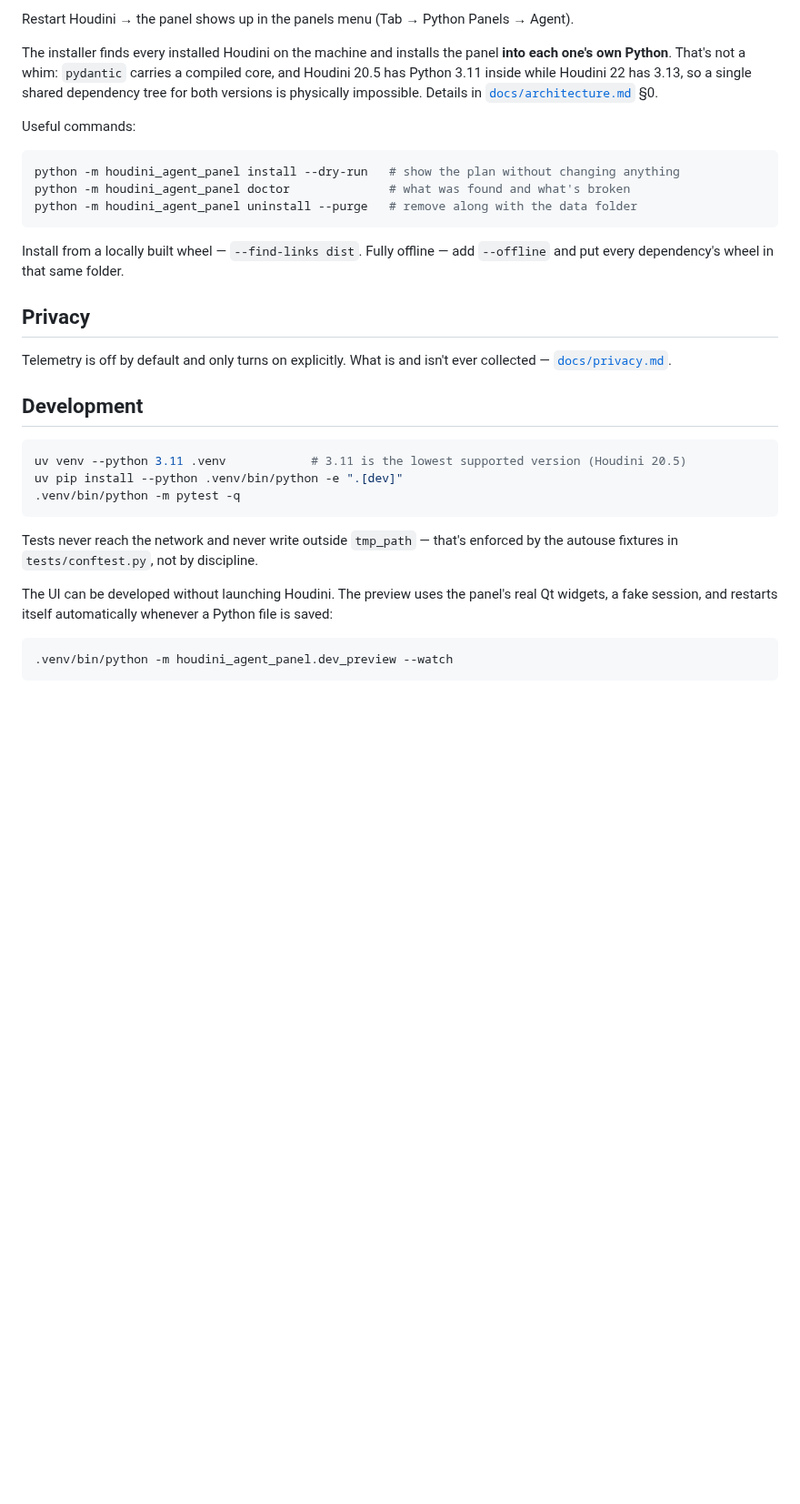
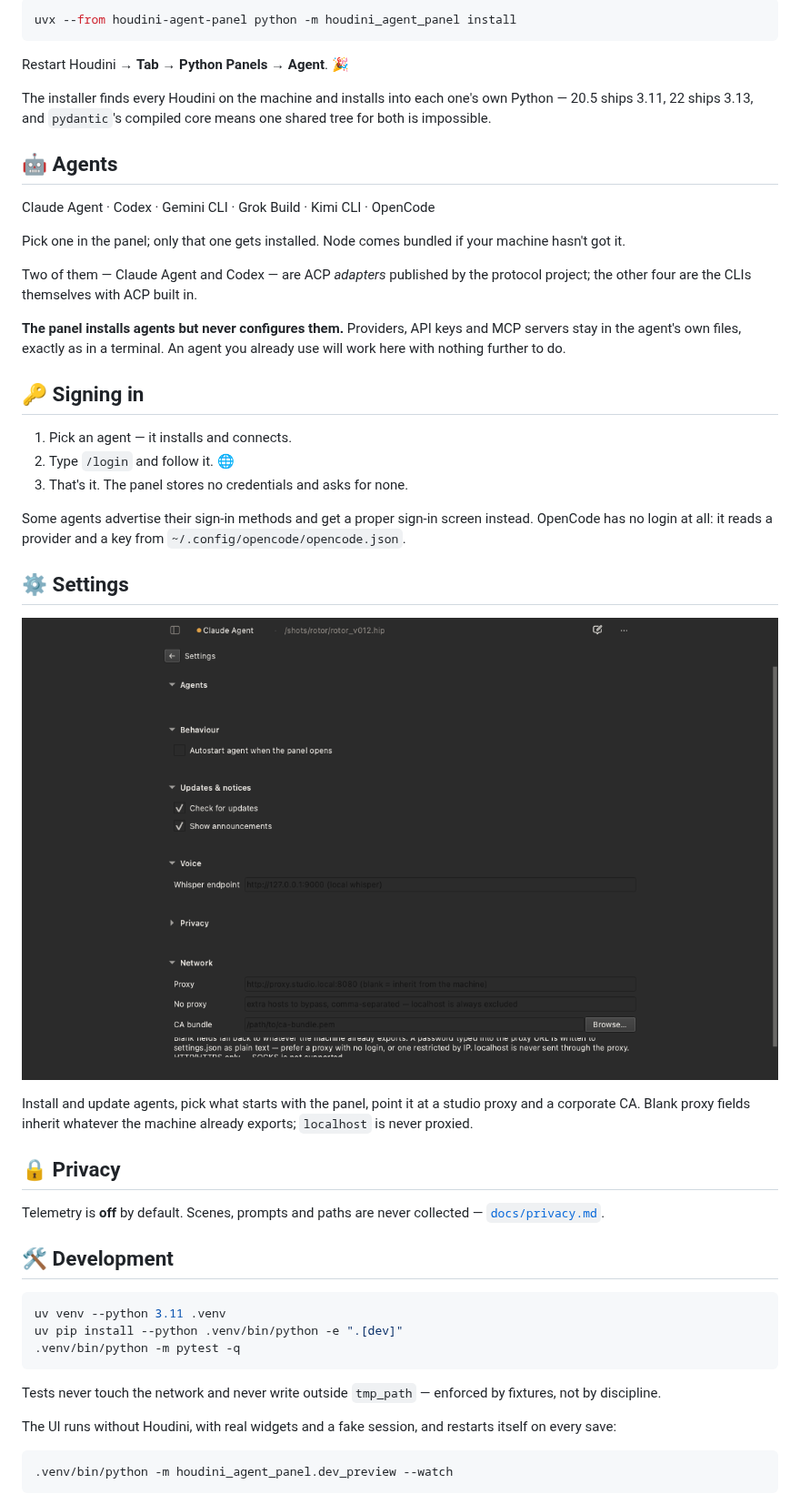
Before and after one commit to MAY4VFX/houdini-agent-panel, a Markdown page: README.md, the part around one of its changes. Shown at 91% size. Rendered like a GitHub page; pictures changed too: docs/images/settings.png (added); blank space fills up the shorter version.

````diff
--- a/README.md
+++ b/README.md
@@ -103,45 +28,66 @@ they can be invoked via `curl … | sh`.
 
-Restart Houdini → the panel shows up in the panels menu (Tab → Python Panels → Agent).
-
-The installer finds every installed Houdini on the machine and installs
-the panel **into each one's own Python**. That's not a whim: `pydantic`
-carries a compiled core, and Houdini 20.5 has Python 3.11 inside while
-Houdini 22 has 3.13, so a single shared dependency tree for both versions
-is physically impossible. Details in
-[`docs/architecture.md`](docs/architecture.md) §0.
-
-Useful commands:
-
-```bash
-python -m houdini_agent_panel install --dry-run   # show the plan without changing anything
-python -m houdini_agent_panel doctor              # what was found and what's broken
-python -m houdini_agent_panel uninstall --purge   # remove along with the data folder
+```sh
+uvx --from houdini-agent-panel python -m houdini_agent_panel install
 ```
 
-Install from a locally built wheel — `--find-links dist`. Fully offline —
-add `--offline` and put every dependency's wheel in that same folder.
+Restart Houdini → **Tab → Python Panels → Agent**. 🎉
 
-## Privacy
+The installer finds every Houdini on the machine and installs into each one's
+own Python — 20.5 ships 3.11, 22 ships 3.13, and `pydantic`'s compiled core
+means one shared tree for both is impossible.
 
-Telemetry is off by default and only turns on explicitly. What is and
-isn't ever collected — [`docs/privacy.md`](docs/privacy.md).
+## 🤖 Agents
 
-## Development
+Claude Agent · Codex · Gemini CLI · Grok Build · Kimi CLI · OpenCode
 
-```bash
-uv venv --python 3.11 .venv            # 3.11 is the lowest supported version (Houdini 20.5)
+Pick one in the panel; only that one gets installed. Node comes bundled if
+your machine hasn't got it.
+
+Two of them — Claude Agent and Codex — are ACP *adapters* published by the
+protocol project; the other four are the CLIs themselves with ACP built in.
+
+**The panel installs agents but never configures them.** Providers, API keys
+and MCP servers stay in the agent's own files, exactly as in a terminal. An
+agent you already use will work here with nothing further to do.
+
+## 🔑 Signing in
+
+1. Pick an agent — it installs and connects.
+2. Type `/login` and follow it. 🌐
+3. That's it. The panel stores no credentials and asks for none.
+
+Some agents advertise their sign-in methods and get a proper sign-in screen
+instead. OpenCode has no login at all: it reads a provider and a key from
+`~/.config/opencode/opencode.json`.
+
+## ⚙️ Settings
+
+![Settings](docs/images/settings.png)
+
+Install and update agents, pick what starts with the panel, point it at a
+studio proxy and a corporate CA. Blank proxy fields inherit whatever the
+machine already exports; `localhost` is never proxied.
+
+## 🔒 Privacy
+
+Telemetry is **off** by default. Scenes, prompts and paths are never
+collected — [`docs/privacy.md`](docs/privacy.md).
+
+## 🛠 Development
+
+```sh
+uv venv --python 3.11 .venv
 uv pip install --python .venv/bin/python -e ".[dev]"
 .venv/bin/python -m pytest -q
 ```
 
-Tests never reach the network and never write outside `tmp_path` — that's
-enforced by the autouse fixtures in `tests/conftest.py`, not by discipline.
+Tests never touch the network and never write outside `tmp_path` — enforced
+by fixtures, not by discipline.
 
-The UI can be developed without launching Houdini. The preview uses the
-panel's real Qt widgets, a fake session, and restarts itself automatically
-whenever a Python file is saved:
+The UI runs without Houdini, with real widgets and a fake session, and
+restarts itself on every save:
 
-```bash
+```sh
 .venv/bin/python -m houdini_agent_panel.dev_preview --watch
 ```
 
````
Also changed, not shown: other parts of README.md (+27 -93 lines), docs/images/panel.png (added), 2 other files.
